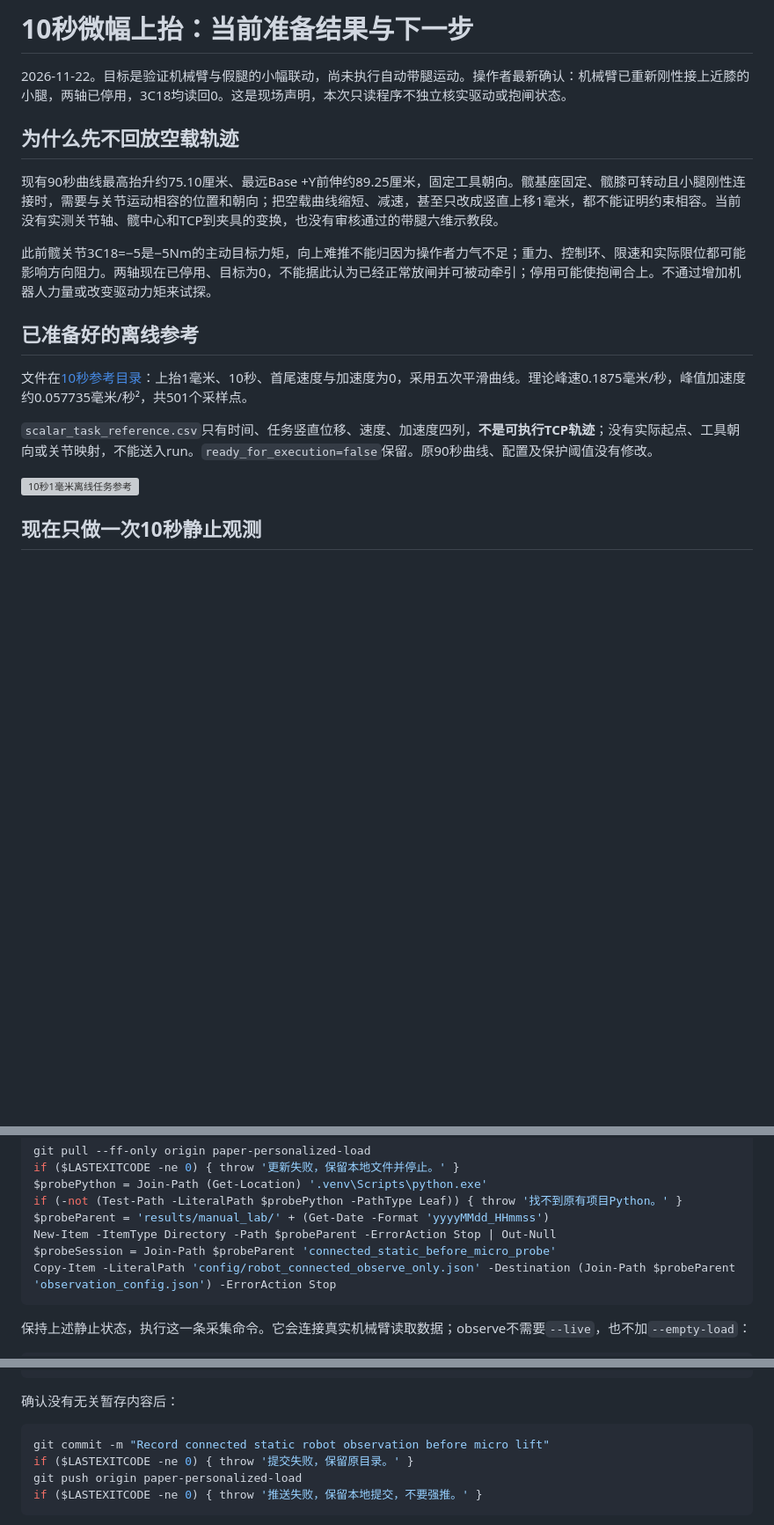
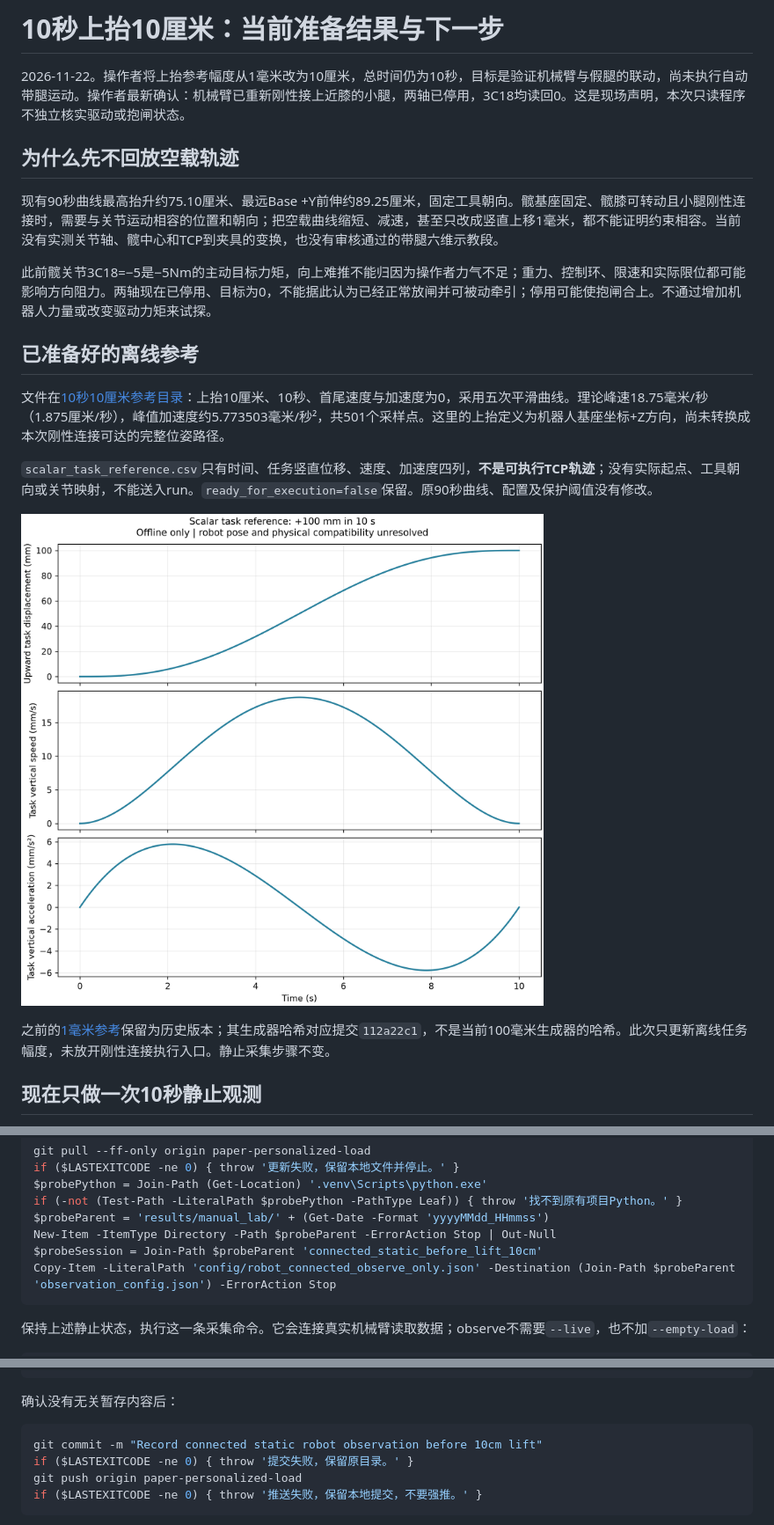
Before and after one commit to jiaxin-tech/rehab_robot, a Markdown page: docs/MICRO_LIFT_10S_WORKFLOW.md, 3 parts joined by grey strips. Shown at 88% size. GitHub-like rendering; pictures changed too: results/manual_lab/20261122_lift_reference_10s_100mm_v1/scalar_task_reference.png (added); blank space fills up the shorter version; grey boxes are pictures that could not be loaded.

Commit message:
Set offline upward reference to 10cm over 10 seconds

````diff
--- a/docs/MICRO_LIFT_10S_WORKFLOW.md
+++ b/docs/MICRO_LIFT_10S_WORKFLOW.md
@@ -1,6 +1,6 @@
-# 10秒微幅上抬：当前准备结果与下一步
+# 10秒上抬10厘米：当前准备结果与下一步
 
-2026-11-22。目标是验证机械臂与假腿的小幅联动，尚未执行自动带腿运动。操作者最新确认：机械臂已重新刚性接上近膝的小腿，两轴已停用，3C18均读回0。这是现场声明，本次只读程序不独立核实驱动或抱闸状态。
+2026-11-22。操作者将上抬参考幅度从1毫米改为10厘米，总时间仍为10秒，目标是验证机械臂与假腿的联动，尚未执行自动带腿运动。操作者最新确认：机械臂已重新刚性接上近膝的小腿，两轴已停用，3C18均读回0。这是现场声明，本次只读程序不独立核实驱动或抱闸状态。
 
 ## 为什么先不回放空载轨迹
 
@@ -10,11 +10,13 @@
 
 ## 已准备好的离线参考
 
-文件在[10秒参考目录](../results/manual_lab/20261122_micro_lift_reference_10s_v1/summary.json)：上抬1毫米、10秒、首尾速度与加速度为0，采用五次平滑曲线。理论峰速0.1875毫米/秒，峰值加速度约0.057735毫米/秒²，共501个采样点。
+文件在[10秒10厘米参考目录](../results/manual_lab/20261122_lift_reference_10s_100mm_v1/summary.json)：上抬10厘米、10秒、首尾速度与加速度为0，采用五次平滑曲线。理论峰速18.75毫米/秒（1.875厘米/秒），峰值加速度约5.773503毫米/秒²，共501个采样点。这里的上抬定义为机器人基座坐标+Z方向，尚未转换成本次刚性连接可达的完整位姿路径。
 
 `scalar_task_reference.csv`只有时间、任务竖直位移、速度、加速度四列，**不是可执行TCP轨迹**；没有实际起点、工具朝向或关节映射，不能送入run。`ready_for_execution=false`保留。原90秒曲线、配置及保护阈值没有修改。
 
-![10秒1毫米离线任务参考](../results/manual_lab/20261122_micro_lift_reference_10s_v1/scalar_task_reference.png)
+![10秒10厘米离线任务参考](../results/manual_lab/20261122_lift_reference_10s_100mm_v1/scalar_task_reference.png)
+
+之前的[1毫米参考](../results/manual_lab/20261122_micro_lift_reference_10s_v1/summary.json)保留为历史版本；其生成器哈希对应提交`112a22c1`，不是当前100毫米生成器的哈希。此次只更新离线任务幅度，未放开刚性连接执行入口。静止采集步骤不变。
 
 ## 现在只做一次10秒静止观测
 
@@ -38,7 +40,7 @@ $probePython = Join-Path (Get-Location) '.venv\Scripts\python.exe'
 if (-not (Test-Path -LiteralPath $probePython -PathType Leaf)) { throw '找不到原有项目Python。' }
 $probeParent = 'results/manual_lab/' + (Get-Date -Format 'yyyyMMdd_HHmmss')
 New-Item -ItemType Directory -Path $probeParent -ErrorAction Stop | Out-Null
-$probeSession = Join-Path $probeParent 'connected_static_before_micro_probe'
+$probeSession = Join-Path $probeParent 'connected_static_before_lift_10cm'
 Copy-Item -LiteralPath 'config/robot_connected_observe_only.json' -Destination (Join-Path $probeParent 'observation_config.json') -ErrorAction Stop
 ```
 
@@ -68,7 +70,7 @@ git diff --cached --stat
 确认没有无关暂存内容后：
 
 ```powershell
-git commit -m "Record connected static robot observation before micro lift"
+git commit -m "Record connected static robot observation before 10cm lift"
 if ($LASTEXITCODE -ne 0) { throw '提交失败，保留原目录。' }
 git push origin paper-personalized-load
 if ($LASTEXITCODE -ne 0) { throw '推送失败，保留本地提交，不要强推。' }
````
Also changed, not shown: README.md (+1 -1 lines), docs/NEXT_LAB_OPERATIONS.md (+2 -2 lines), 4 other files.
